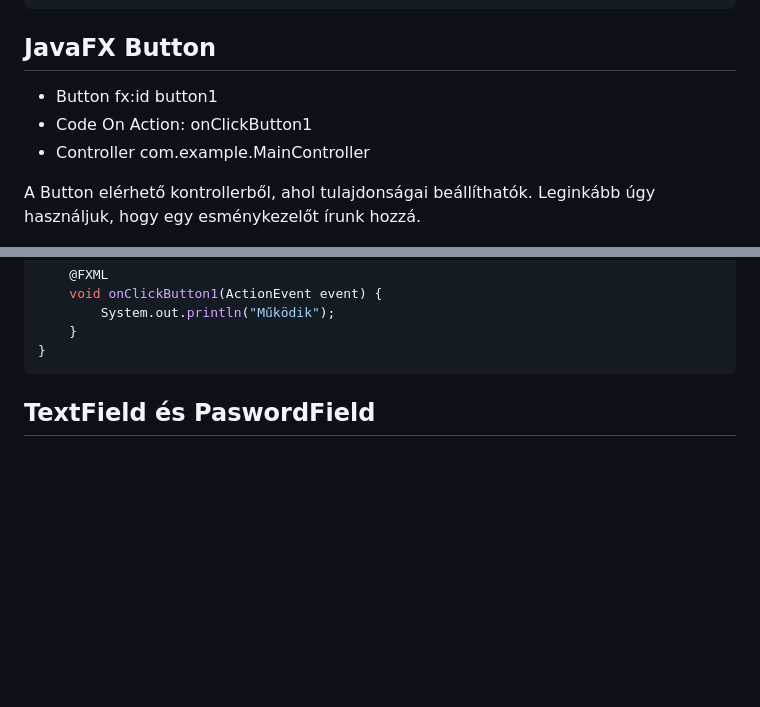
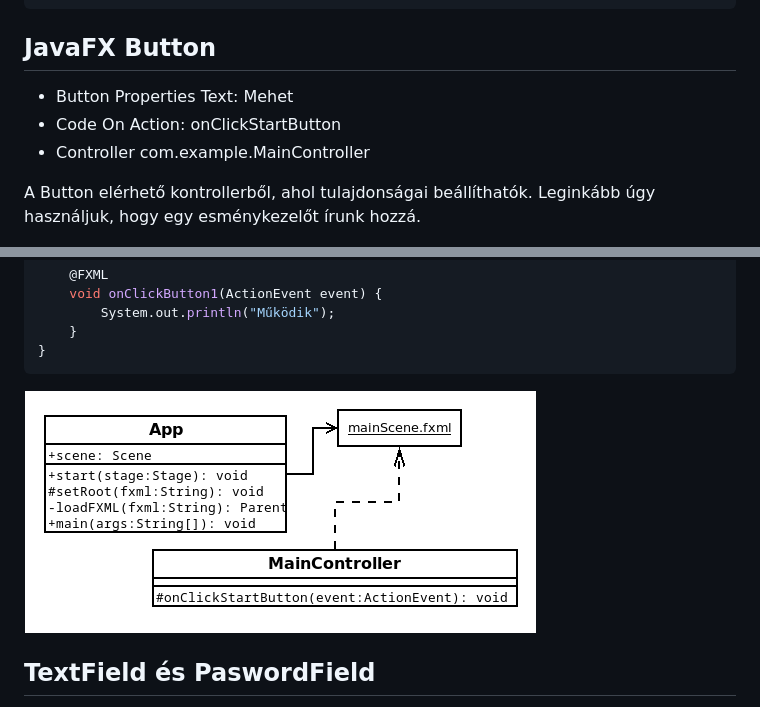
Before and after one commit to oktat/tan, a Markdown page: asztali_alkalmazas/10_GUI_JavaFX.md, 2 parts joined by grey strips. GitHub-like rendering; pictures changed too: asztali_alkalmazas/images/javafx/uml_javafx_files_button.png (added); blank space fills up the shorter version.

Commit message:
asztali_alkalmazas: 10 GUI kiegészítve képpel

````diff
--- a/asztali_alkalmazas/10_GUI_JavaFX.md
+++ b/asztali_alkalmazas/10_GUI_JavaFX.md
@@ -631,8 +631,8 @@ label1.setText("Másik tartalom");
 
 ## JavaFX Button
 
-* Button        fx:id   button1
-* Code          On Action: onClickButton1
+* Button        Properties          Text: Mehet
+* Code          On Action: onClickStartButton
 * Controller    com.example.MainController
 
 A Button elérhető kontrollerből, ahol tulajdonságai beállíthatók. Leginkább úgy használjuk, hogy egy esménykezelőt írunk hozzá.
@@ -653,6 +653,8 @@ public class MainController {
     }
 }
 ```
+
+![JavaFX MainController UML ábra](images/javafx/uml_javafx_files_button.png)
 
 ## TextField és PaswordField
 
````
Also changed, not shown: 1 other file.
